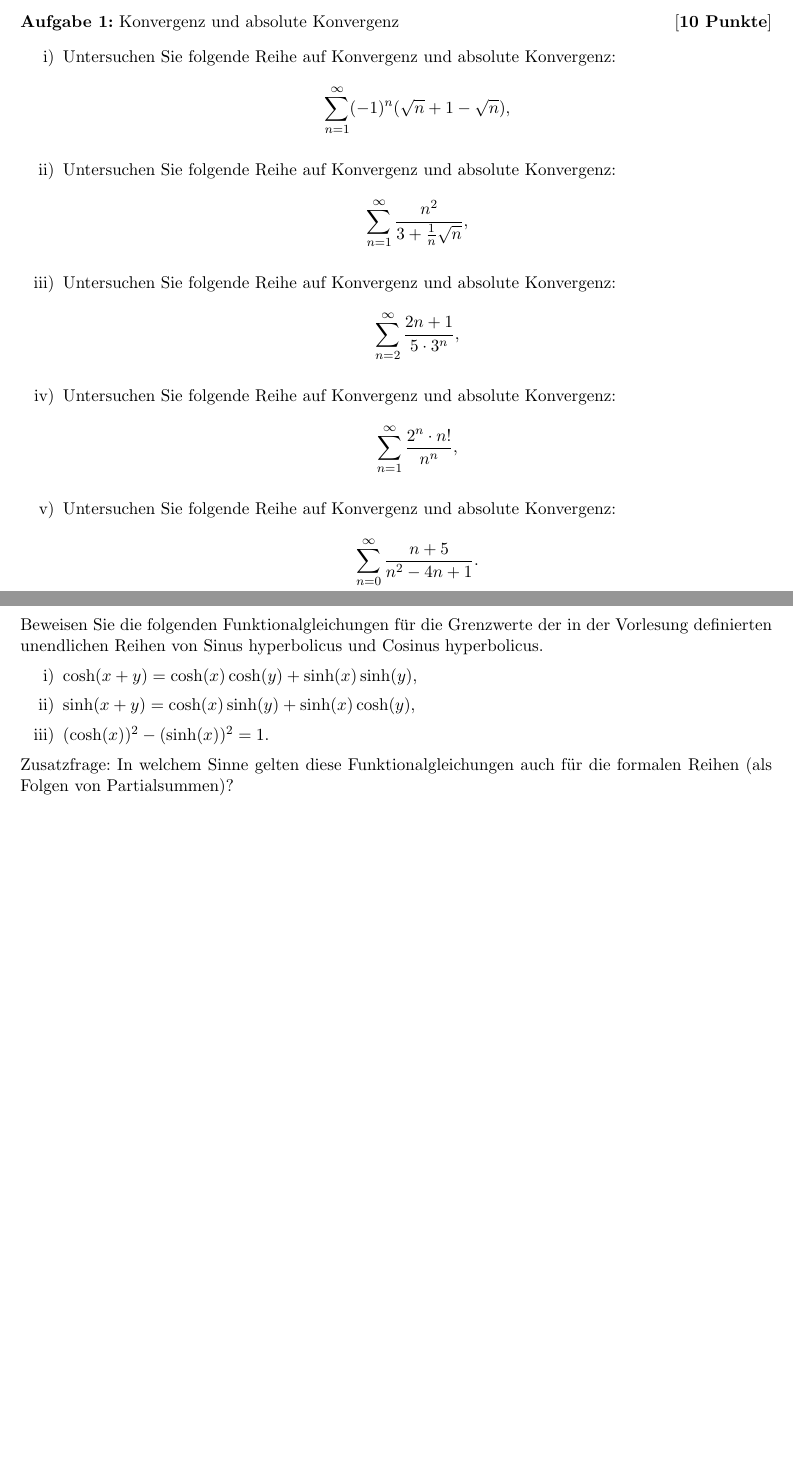
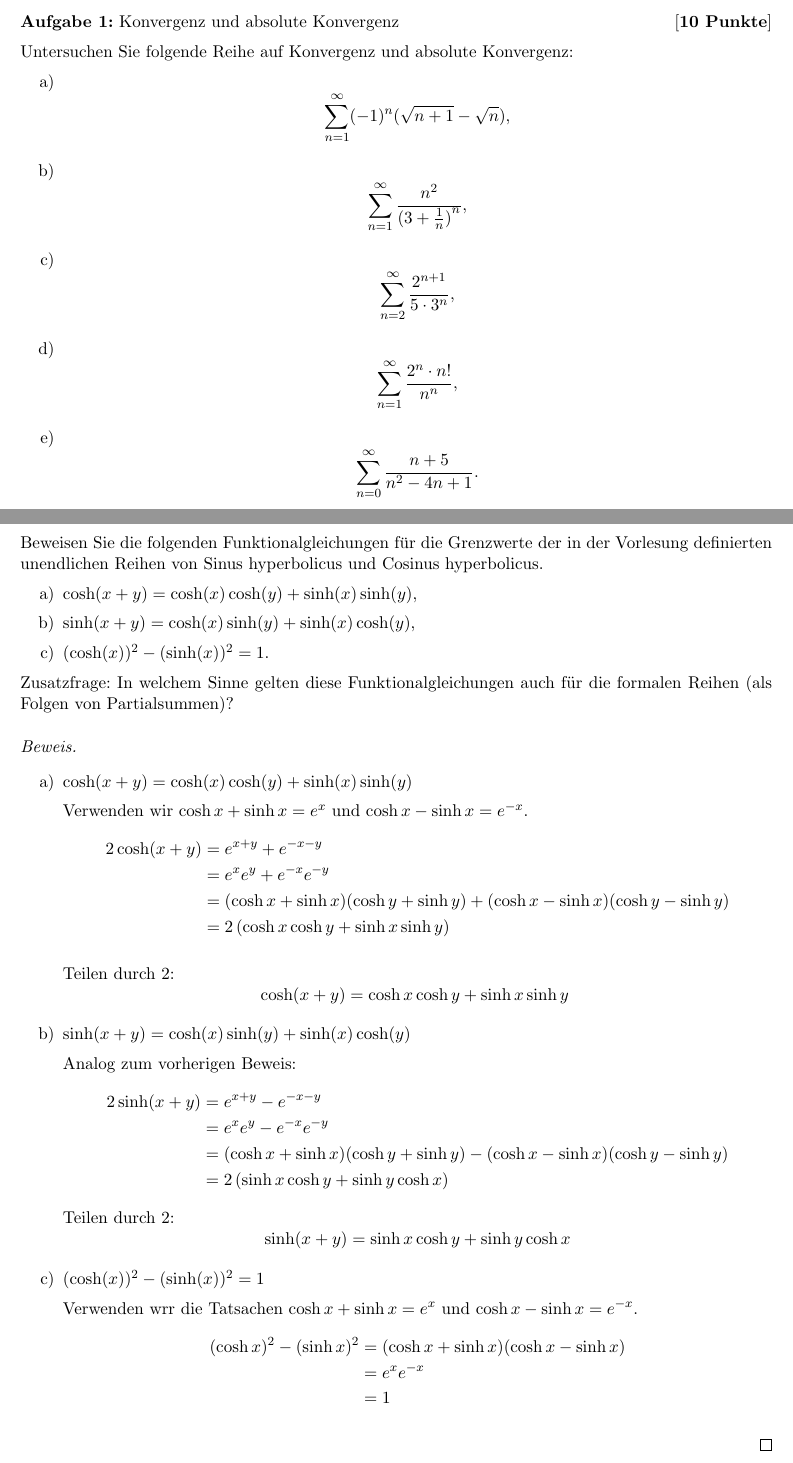
Before and after one commit to michaelvanstraten/scholarly-work, a LaTeX document (Analysis I*/6. Aufgabenblatt.tex): two parts of pages 1 and 3 of 4 before the commit and two parts of pages 1 and 4 of 5 after it, joined at a grey line, cut so that both start at the same text, the shorter picture padded with empty space. Compiled offline with pdfLaTeX.

Commit message:
Completed problemset 6 in Ana

```diff
--- a/Analysis I*/6. Aufgabenblatt.tex
+++ b/Analysis I*/6. Aufgabenblatt.tex
@@ -8,26 +8,24 @@
 \begin{document}
 \maketitle
 
+\setlist[enumerate, 1]{label=\alph*)}
+
 \begin{problem}[Konvergenz und absolute Konvergenz]{10 Punkte}
+Untersuchen Sie folgende Reihe auf Konvergenz und absolute Konvergenz:
 \begin{enumerate}
-	\item Untersuchen Sie folgende Reihe auf Konvergenz und absolute Konvergenz:
-	      \[
-		      \sum_{n=1}^{\infty} (-1)^n(\sqrt{n} + 1 - \sqrt{n}),
+	\item \[
+		      \sum_{n=1}^{\infty} (-1)^n(\sqrt{n + 1} - \sqrt{n}),
 	      \]
-	\item Untersuchen Sie folgende Reihe auf Konvergenz und absolute Konvergenz:
-	      \[
-		      \sum_{n=1}^{\infty} \frac{n^2}{3 + \frac{1}{n}\sqrt{n}},
+	\item \[
+		      \sum_{n=1}^{\infty} \frac{n^2}{{(3 + \frac{1}{n})}^n},
 	      \]
-	\item Untersuchen Sie folgende Reihe auf Konvergenz und absolute Konvergenz:
-	      \[
-		      \sum_{n=2}^{\infty} \frac{2n+1}{5 \cdot 3^n},
+	\item \[
+		      \sum_{n=2}^{\infty} \frac{2^{n+1}}{5 \cdot 3^n},
 	      \]
-	\item Untersuchen Sie folgende Reihe auf Konvergenz und absolute Konvergenz:
-	      \[
+	\item \[
 		      \sum_{n=1}^{\infty} \frac{2^n \cdot n!}{n^n},
 	      \]
-	\item Untersuchen Sie folgende Reihe auf Konvergenz und absolute Konvergenz:
-	      \[
+	\item \[
 		      \sum_{n=0}^{\infty} \frac{n + 5}{n^2 - 4n + 1}.
 	      \]
 \end{enumerate}
@@ -54,6 +98,48 @@ Beweisen Sie die folgenden Funktionalgleichungen für die Grenzwerte der in der
 	\item $(\cosh(x))^2 - (\sinh(x))^2 = 1$.
 \end{enumerate}
 Zusatzfrage: In welchem Sinne gelten diese Funktionalgleichungen auch für die formalen Reihen (als Folgen von Partialsummen)?
+\begin{proof}
+	$ $
+
+	\begin{enumerate}
+		\item $\cosh(x + y) = \cosh(x) \cosh(y) + \sinh(x) \sinh(y)$
+
+		      Verwenden wir \(\cosh x + \sinh x = e^x\) und \(\cosh x - \sinh x = e^{-x}\).
+		      \begin{align*}
+			      2\cosh(x+y) & = e^{x+y} + e^{-x -y}                                                            \\
+			                  & = e^xe^y + e^{-x}e^{-y}                                                          \\
+			                  & = (\cosh x + \sinh x)(\cosh y + \sinh y) +(\cosh x - \sinh x)(\cosh y - \sinh y) \\
+			                  & = 2\left(\cosh x\cosh y+\sinh x \sinh y\right)
+		      \end{align*}
+
+		      Teilen durch 2:
+		      \[
+			      \cosh(x+y)= \cosh x\cosh y+\sinh x \sinh y\
+		      \]
+		\item $\sinh(x + y) = \cosh(x) \sinh(y) + \sinh(x) \cosh(y)$
+
+		      Analog zum vorherigen Beweis:
+		      \begin{align*}
+			      2\sinh(x+y) & = e^{x+y} - e^{-x -y}                                                            \\
+			                  & = e^xe^y - e^{-x}e^{-y}                                                          \\
+			                  & = (\cosh x + \sinh x)(\cosh y + \sinh y) -(\cosh x - \sinh x)(\cosh y - \sinh y) \\
+			                  & = 2\left(\sinh x\cosh y+\sinh y \cosh x\right)
+		      \end{align*}
+		      Teilen durch 2:
+		      \[
+			      \sinh(x+y)= \sinh x\cosh y+\sinh y \cosh x
+		      \]
+
+		\item $(\cosh(x))^2 - (\sinh(x))^2 = 1$
+
+		      Verwenden wrr die Tatsachen \(\cosh x + \sinh x = e^x\) und \(\cosh x - \sinh x = e^{-x}\).
+		      \begin{align*}
+			      (\cosh x)^2 - (\sinh x)^2 & = (\cosh x + \sinh x)(\cosh x - \sinh x) \\
+			                                & = e^x e^{-x}                             \\
+			                                & = 1
+		      \end{align*}
+	\end{enumerate}
+\end{proof}
 \end{problem}
 
 \begin{problem}[Umordnungen der alternierenden Reihe]{4 Sonderpunkte}
```
Also changed, not shown: Analysis I*/6. Aufgabenblatt.tex (55 more changed lines).
